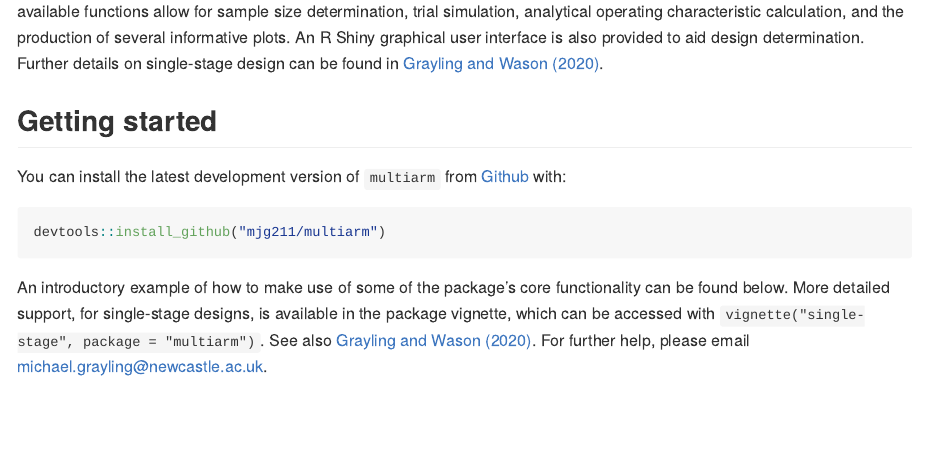
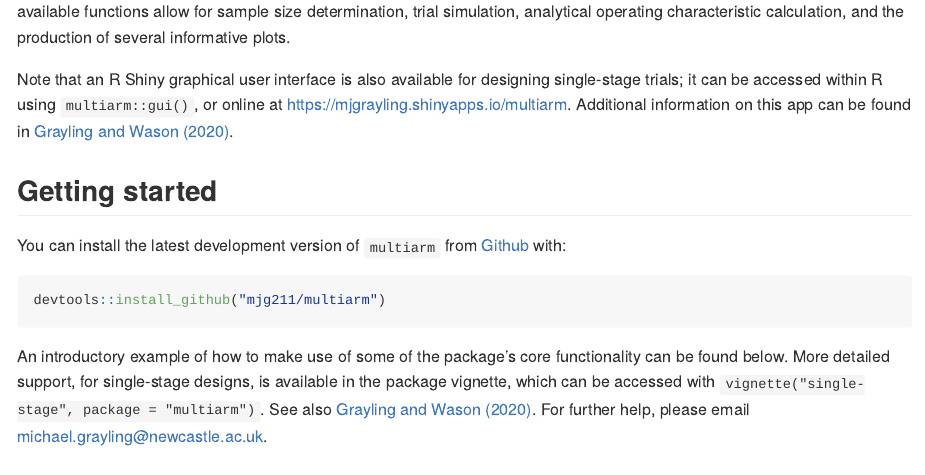
Before and after one commit to mjg211/multiarm, an R Markdown document (README.Rmd): the page in a window 1100 px wide, from 210 px down. The pictures show the output file README.md that the author committed with the source, drawn offline in the style of GitHub; badge pictures from the web are left out.

Commit message:
Noting app existence in README

```diff
--- a/README.Rmd
+++ b/README.Rmd
@@ -28,8 +28,9 @@ suppressPackageStartupMessages(library(multiarm))
 
 `multiarm` provides functions to assist with the design of single- and multi-stage multi-arm clinical trials.
 In either case the available functions allow for sample size determination, trial simulation, analytical operating characteristic calculation, and the production of several informative plots.
-An R Shiny graphical user interface is also provided to aid design determination.
-Further details on single-stage design can be found in [Grayling and Wason (2020)](https://doi.org/10.1186/s12885-020-6525-0).
+
+Note that an R Shiny graphical user interface is also available for designing single-stage trials; it can be accessed within R using `multiarm::gui()`, or online at [https://mjgrayling.shinyapps.io/multiarm](https://mjgrayling.shinyapps.io/multiarm).
+Additional information on this app can be found in [Grayling and Wason (2020)](https://doi.org/10.1186/s12885-020-6525-0).
 
 ## Getting started
 
```
Also changed, not shown: README.md, docs/pkgdown.yml, 10 other files.
